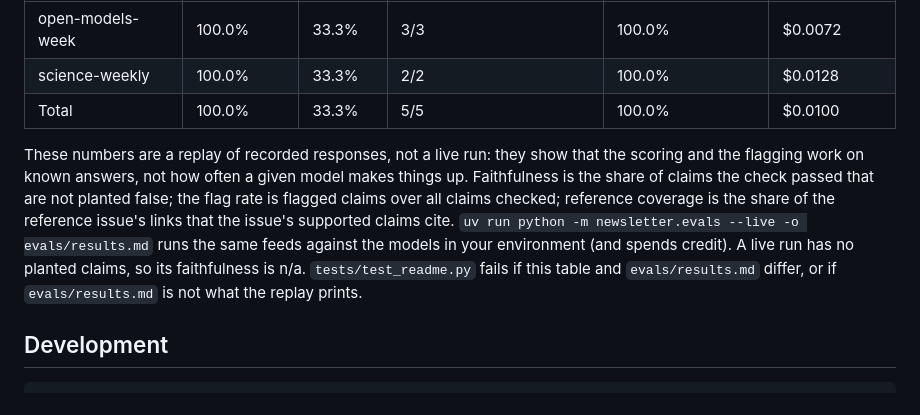
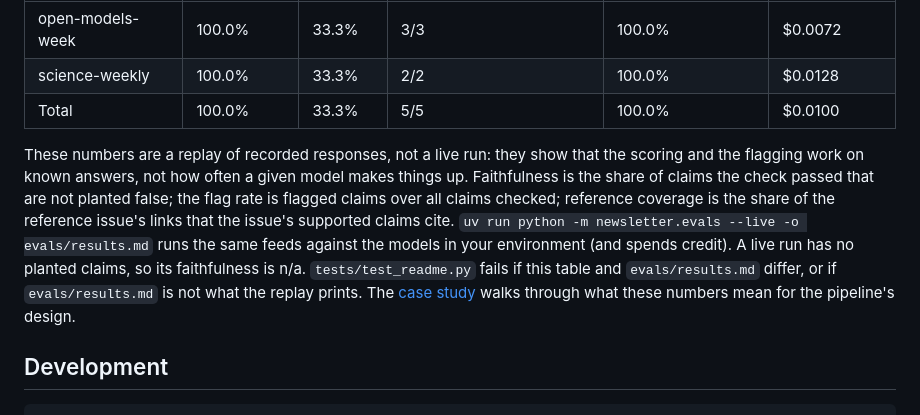
Before and after one commit to samestrin/llm-newsletter-generator, a Markdown page: README.md, the part around the change. Rendered like a GitHub page.

```diff
--- a/README.md
+++ b/README.md
@@ -170,7 +170,7 @@ From [`evals/results.md`](evals/results.md):
 | science-weekly | 100.0% | 33.3% | 2/2 | 100.0% | $0.0128 |
 | Total | 100.0% | 33.3% | 5/5 | 100.0% | $0.0100 |
 
-These numbers are a replay of recorded responses, not a live run: they show that the scoring and the flagging work on known answers, not how often a given model makes things up. Faithfulness is the share of claims the check passed that are not planted false; the flag rate is flagged claims over all claims checked; reference coverage is the share of the reference issue's links that the issue's supported claims cite. `uv run python -m newsletter.evals --live -o evals/results.md` runs the same feeds against the models in your environment (and spends credit). A live run has no planted claims, so its faithfulness is n/a. `tests/test_readme.py` fails if this table and `evals/results.md` differ, or if `evals/results.md` is not what the replay prints.
+These numbers are a replay of recorded responses, not a live run: they show that the scoring and the flagging work on known answers, not how often a given model makes things up. Faithfulness is the share of claims the check passed that are not planted false; the flag rate is flagged claims over all claims checked; reference coverage is the share of the reference issue's links that the issue's supported claims cite. `uv run python -m newsletter.evals --live -o evals/results.md` runs the same feeds against the models in your environment (and spends credit). A live run has no planted claims, so its faithfulness is n/a. `tests/test_readme.py` fails if this table and `evals/results.md` differ, or if `evals/results.md` is not what the replay prints. The [case study](docs/case-study.md) walks through what these numbers mean for the pipeline's design.
 
 ## Development
 
```
Also changed, not shown: docs/case-study.md (+2 -2 lines).
